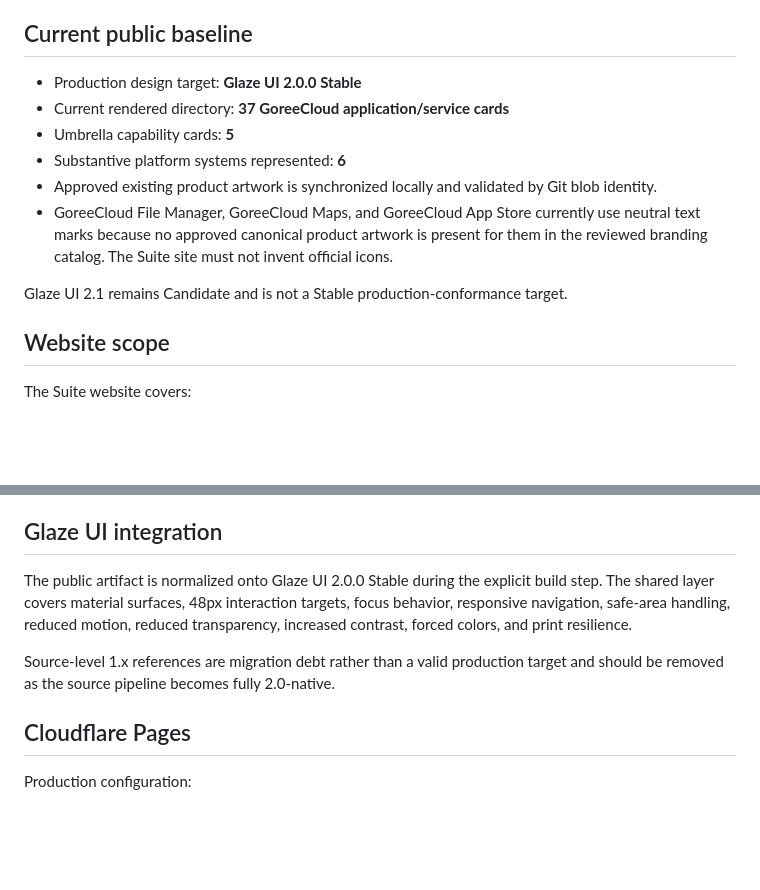
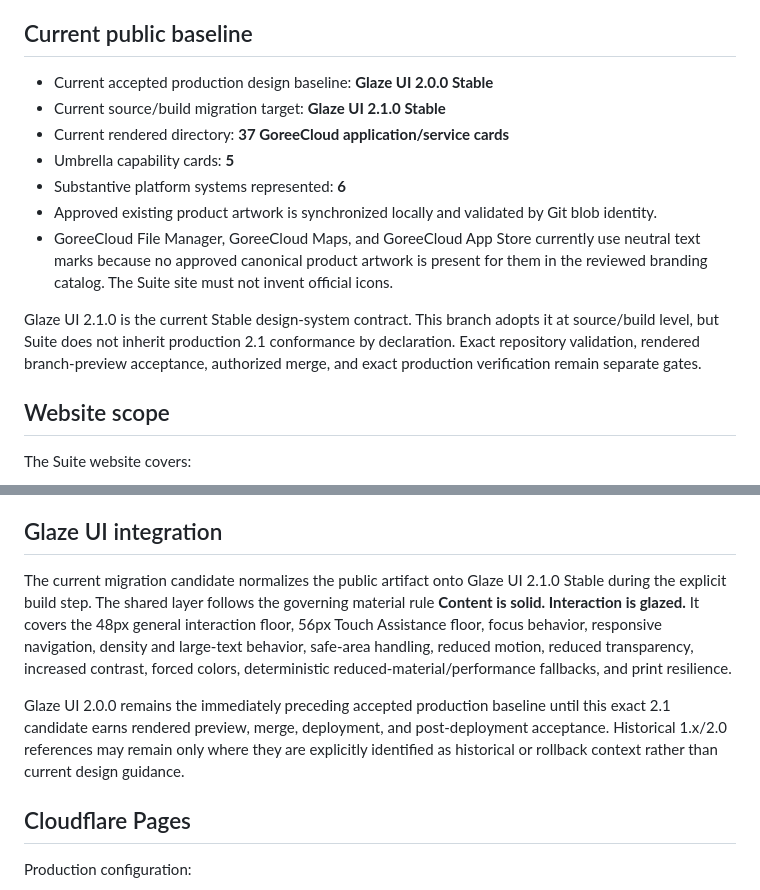
Before and after one commit to GoreeCloud/goreecloud-suite, a Markdown page: README.md, 2 parts joined by grey strips. Rendered like a GitHub page; blank space fills up the shorter version.

Commit message:
docs(suite): reconcile README with Glaze UI 2.1 candidate

```diff
--- a/README.md
+++ b/README.md
@@ -6,14 +6,15 @@ This repository owns the dedicated public Suite website at **https://suite.goree
 
 ## Current public baseline
 
-- Production design target: **Glaze UI 2.0.0 Stable**
+- Current accepted production design baseline: **Glaze UI 2.0.0 Stable**
+- Current source/build migration target: **Glaze UI 2.1.0 Stable**
 - Current rendered directory: **37 GoreeCloud application/service cards**
 - Umbrella capability cards: **5**
 - Substantive platform systems represented: **6**
 - Approved existing product artwork is synchronized locally and validated by Git blob identity.
 - GoreeCloud File Manager, GoreeCloud Maps, and GoreeCloud App Store currently use neutral text marks because no approved canonical product artwork is present for them in the reviewed branding catalog. The Suite site must not invent official icons.
 
-Glaze UI 2.1 remains Candidate and is not a Stable production-conformance target.
+Glaze UI 2.1.0 is the current Stable design-system contract. This branch adopts it at source/build level, but Suite does not inherit production 2.1 conformance by declaration. Exact repository validation, rendered branch-preview acceptance, authorized merge, and exact production verification remain separate gates.
 
 ## Website scope
 
@@ -47,9 +48,9 @@ Products that do not yet have approved canonical artwork use an explicitly neutr
 
 ## Glaze UI integration
 
-The public artifact is normalized onto Glaze UI 2.0.0 Stable during the explicit build step. The shared layer covers material surfaces, 48px interaction targets, focus behavior, responsive navigation, safe-area handling, reduced motion, reduced transparency, increased contrast, forced colors, and print resilience.
+The current migration candidate normalizes the public artifact onto Glaze UI 2.1.0 Stable during the explicit build step. The shared layer follows the governing material rule **Content is solid. Interaction is glazed.** It covers the 48px general interaction floor, 56px Touch Assistance floor, focus behavior, responsive navigation, density and large-text behavior, safe-area handling, reduced motion, reduced transparency, increased contrast, forced colors, deterministic reduced-material/performance fallbacks, and print resilience.
 
-Source-level 1.x references are migration debt rather than a valid production target and should be removed as the source pipeline becomes fully 2.0-native.
+Glaze UI 2.0.0 remains the immediately preceding accepted production baseline until this exact 2.1 candidate earns rendered preview, merge, deployment, and post-deployment acceptance. Historical 1.x/2.0 references may remain only where they are explicitly identified as historical or rollback context rather than current design guidance.
 
 ## Cloudflare Pages
 
```
